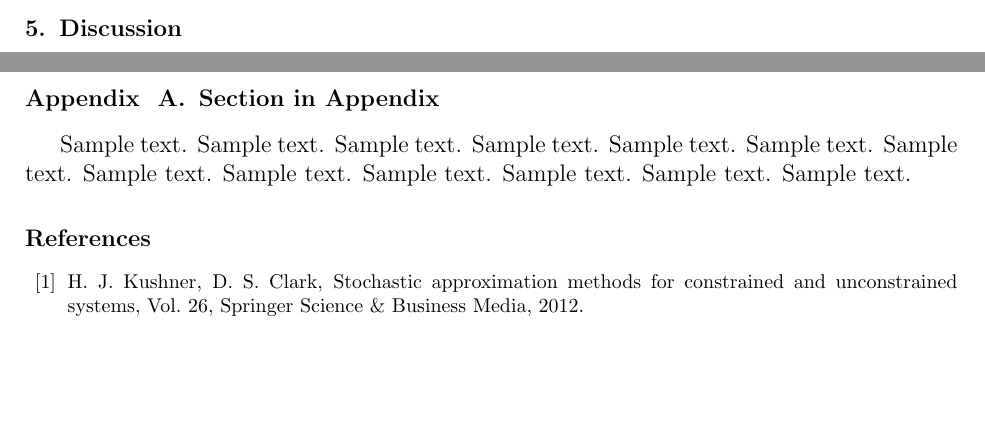
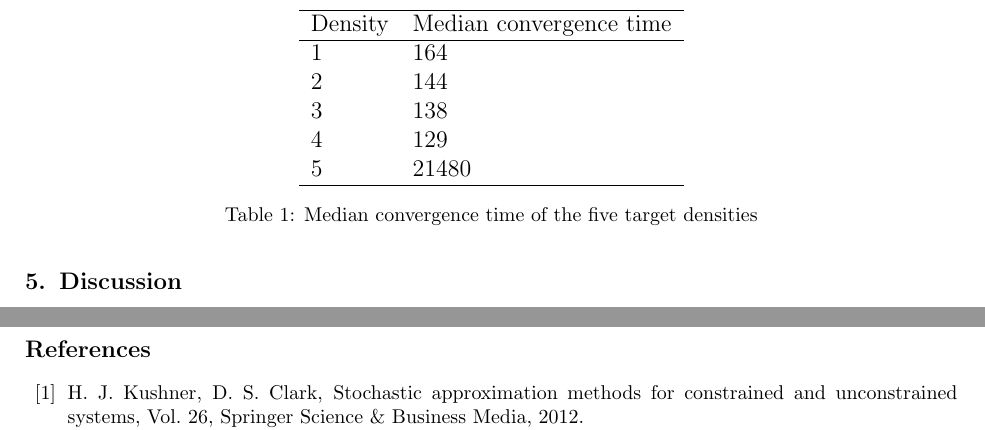
Before and after one commit to shifwang/STAT241_Final_Project, a LaTeX paper (paper/main.tex): two parts of pages 7 and 11 of 11 before the commit and two parts of pages 9 and 10 of 10 after it, joined at a grey line, cut at the place of the change, the shorter picture padded with empty space. Compiled offline with pdfLaTeX.

Commit message:
minor clean

```diff
--- a/paper/main.tex
+++ b/paper/main.tex
@@ -331,4 +331,19 @@ Calculate $d(k)$, namely the TV distance between empirical pdf (using Gaussian k
 \includegraphics[width=.3\textwidth]{../figure/sim3/case1_pdf.pdf}
 \caption{Empirical density of $x^k$ for $k = 100$ for $\exp(- |x|)$ (upper left), $\exp(- |x|^2)$ (upper right), $\exp(- |x|^3)$ (lower left), $\exp(- |x|^4)$ (lower right). For $\exp(-|x|)$, it has not converge to the true pdf yet. For $\exp(-|x|^4)$, it has already converged.}\label{Fig:sim3_2}
 \end{figure}
-As shown in Figure \ref{Fig:sim3_1} and Figure \ref{Fig:sim3_2}, the mixing time of $\exp(-|x|)$ is the longest (> 100) and the mixing time of $\exp(-|x|^4)$ is the shortest. This is coherent with their convergence time. For $\exp(-|x|)$, the convergence time is the longest; for $\exp(-|x|^4)$, the convergence time is the longest.
+As shown in Figure \ref{Fig:sim3_1} and Figure \ref{Fig:sim3_2}, the mixing time of $\exp(-|x|)$ is the longest ($>$ 100) and the mixing time of $\exp(-|x|^4)$ is the shortest. This is coherent with their convergence time. For $\exp(-|x|)$, the convergence time is the longest; for $\exp(-|x|^4)$, the convergence time is the longest.
+
+\begin{table}[h!]
+\centering
+\begin{tabular}{ll}
+\hline
+Density & Median convergence time \\
+\hline
+1        & 164\\
+2        & 144\\
+3        & 138\\
+4        & 129\\
+5        & 21480\\
+\hline
+\end{tabular}
+\caption{Median convergence time of the five target densities}
@@ -378,14 +397,14 @@ We would like to thank Professor Martin Wainwright for his inspiring teaching th
 % ===================================================================================
 %% The Appendices part is started with the command \appendix;
 %% appendix sections are then done as normal sections
-\appendix
+% \appendix
 
-\section{Section in Appendix}
-\label{appendix-sec1}
+% \section{Section in Appendix}
+% \label{appendix-sec1}
 
-Sample text. Sample text. Sample text. Sample text. Sample text. Sample text.
-Sample text. Sample text. Sample text. Sample text. Sample text. Sample text.
-Sample text.
+% Sample text. Sample text. Sample text. Sample text. Sample text. Sample text.
+% Sample text. Sample text. Sample text. Sample text. Sample text. Sample text.
+% Sample text.
 
 %% References
 %%
```
Also changed, not shown: paper/main.tex (18 more changed lines).
